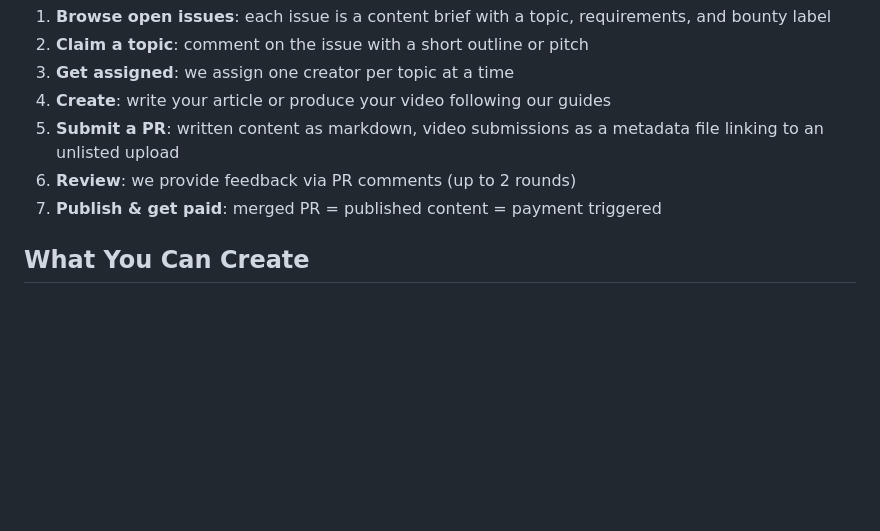
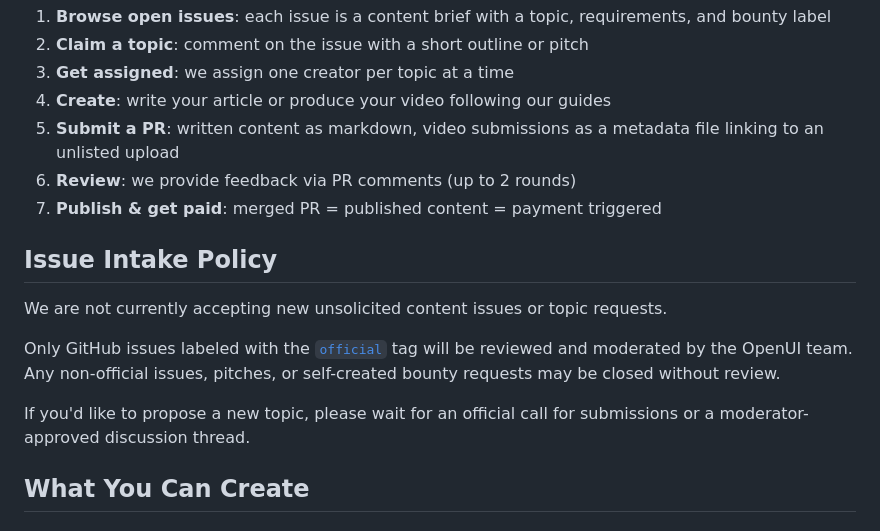
Before and after one commit to thesysdev/openui-creator-program, a Markdown page: README.md, the part around the change. GitHub-like rendering; blank space fills up the shorter version.

Commit message:
Add Issue Intake Policy to README
Added an Issue Intake Policy section to clarify submission guidelines.

```diff
--- a/README.md
+++ b/README.md
@@ -15,6 +15,15 @@ This program runs entirely on GitHub:
 5. **Submit a PR**: written content as markdown, video submissions as a metadata file linking to an unlisted upload
 6. **Review**: we provide feedback via PR comments (up to 2 rounds)
 7. **Publish & get paid**: merged PR \= published content \= payment triggered
+
+## Issue Intake Policy
+
+We are not currently accepting new unsolicited content issues or topic requests.
+
+Only GitHub issues labeled with the [`official`](https://github.com/thesysdev/openui-creator-program/issues?q=state%3Aopen%20label%3A%22official%22) tag will be reviewed and moderated by the OpenUI team. Any non-official issues, pitches, or self-created bounty requests may be closed without review.
+
+If you'd like to propose a new topic, please wait for an official call for submissions or a moderator-approved discussion thread.
+
 
 ## What You Can Create
 
```
